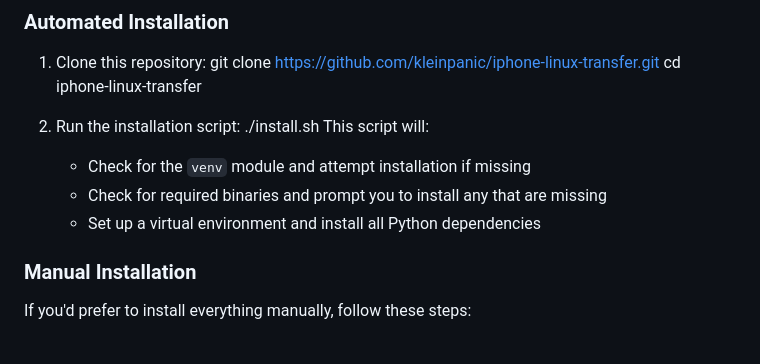
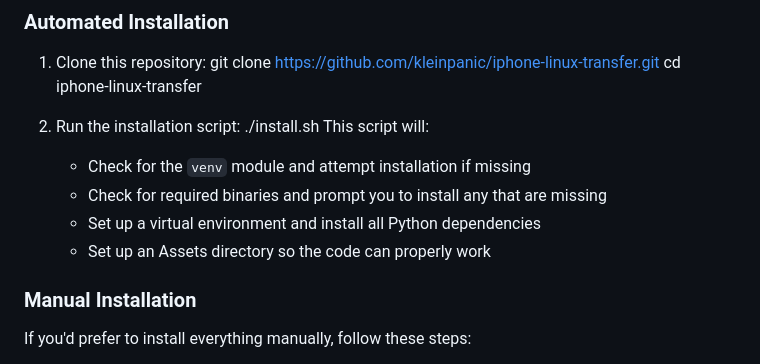
Before and after one commit to kleinpanic/File-Transfer-Website, a Markdown page: README.md, the part around the change. Rendered like a GitHub page.

```diff
--- a/README.md
+++ b/README.md
@@ -41,6 +41,7 @@ A web-based application for transferring files and links between iPhone and Linu
    - Check for the `venv` module and attempt installation if missing
    - Check for required binaries and prompt you to install any that are missing
    - Set up a virtual environment and install all Python dependencies
+   - Set up an Assets directory so the code can properly work
 
 ### Manual Installation
 If you'd prefer to install everything manually, follow these steps:
```
